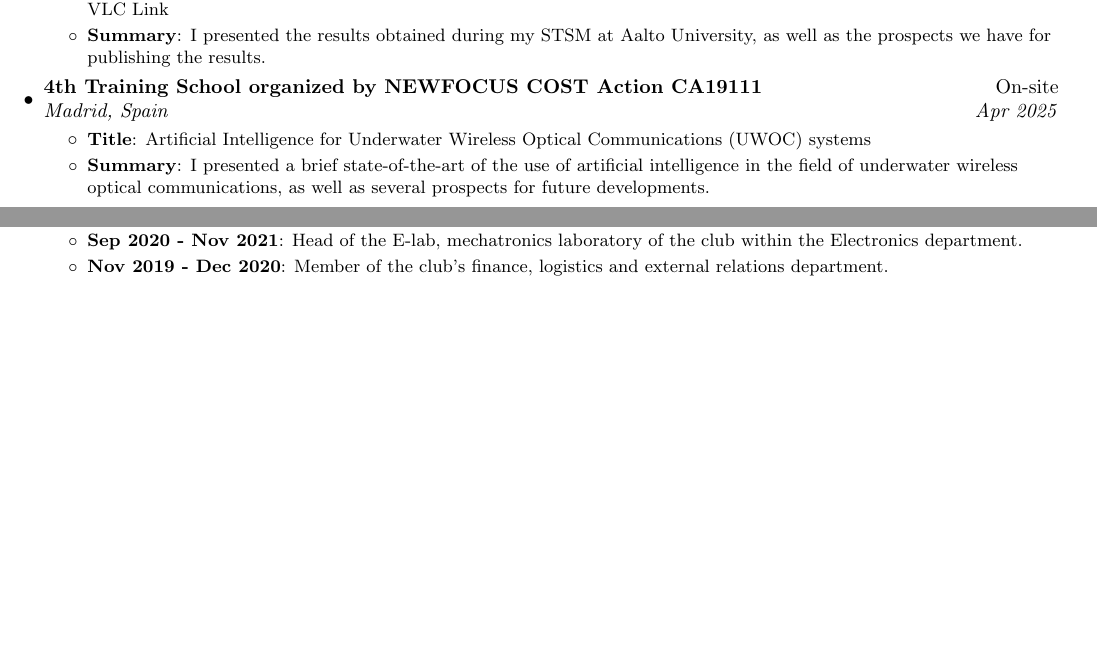
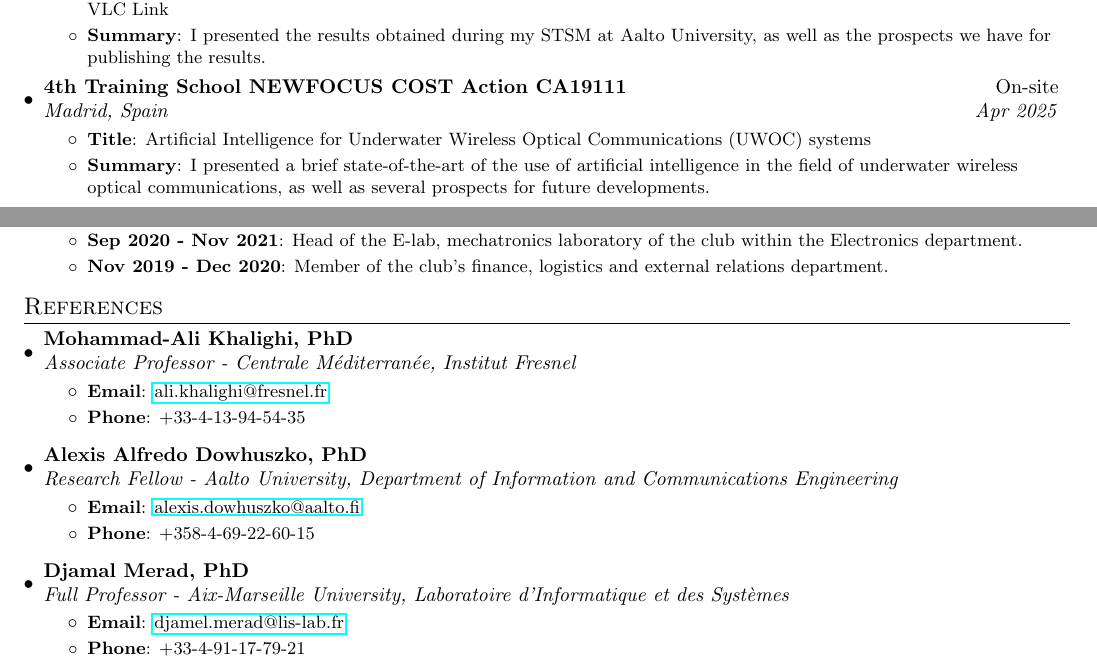
Before and after one commit to MohamedNennouche/MohamedNennouche, a LaTeX CV (files/cv.tex): two parts of pages 2 and 3 of 3, joined at a grey line, cut so that both start at the same text, the shorter picture padded with empty space. Compiled offline with pdfLaTeX.

Commit message:
Ajout des référents

```diff
--- a/files/cv.tex
+++ b/files/cv.tex
@@ -257,7 +257,7 @@
             {I presented the results obtained during my STSM at Aalto University, as well as the prospects we have for publishing the results.}
         \resumeItemListEnd
 
-        \resumeSubheading{4th Training School organized by NEWFOCUS COST Action CA19111}{On-site}
+        \resumeSubheading{4th Training School NEWFOCUS COST Action CA19111}{On-site}
       {Madrid, Spain}{Apr 2025}
         \resumeItemListStart
         \resumeItem{Title}
@@ -322,5 +322,34 @@
 %     \vspace{-5pt}
 %     \item {5th in the national ranking of the entrance exam to engineering schools - September, 2019}
 %   \end{description}
+\section{References}
+\resumeSubHeadingListStart
+\resumeSubheading
+{Mohammad-Ali Khalighi, PhD}{}
+{Associate Professor - Centrale Méditerranée, Institut Fresnel}{}
+\resumeItemListStart
+\resumeItem{Email}{\href{mailto:}{ali.khalighi@fresnel.fr}}
+\resumeItem{Phone}{+33-4-13-94-54-35}
+\resumeItemListEnd
+\vspace{5pt}
+
+\resumeSubheading
+{Alexis Alfredo Dowhuszko, PhD}{}
+{Research Fellow - Aalto University, Department of Information and Communications Engineering}{}
+\resumeItemListStart
+\resumeItem{Email}{\href{mailto:}{alexis.dowhuszko@aalto.fi}}
+\resumeItem{Phone}{+358-4-69-22-60-15}
+\resumeItemListEnd
+\vspace{5pt}
+
+\resumeSubheading
+{Djamal Merad, PhD}{}
+{Full Professor - Aix-Marseille University, Laboratoire d'Informatique et des Systèmes}{}
+\resumeItemListStart
+\resumeItem{Email}{\href{mailto:}{djamel.merad@lis-lab.fr}}
+\resumeItem{Phone}{+33-4-91-17-79-21}
+\resumeItemListEnd
+\vspace{5pt}
+\resumeSubHeadingListEnd
 
 \end{document}
```
Also changed, not shown: files/cv.pdf.
